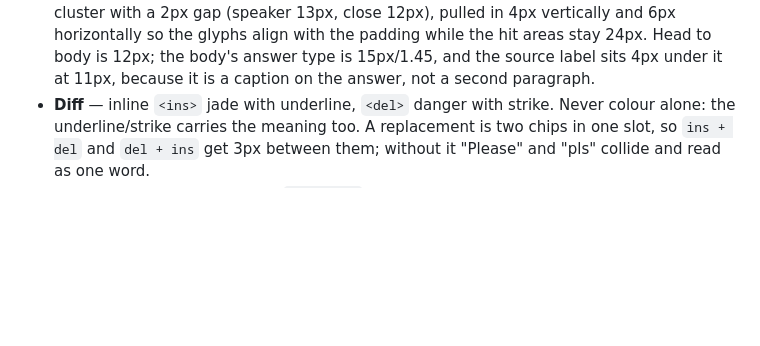
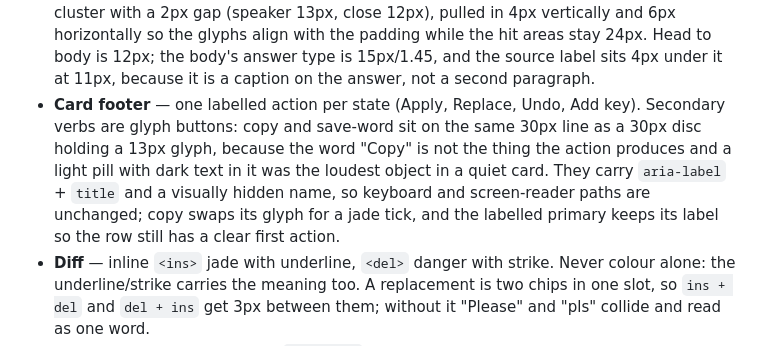
Before and after one commit to designantonyui-source/writewise-extension, a Markdown page: DESIGN.md, the part around the change. Drawn GitHub-style; blank space fills up the shorter version.

```diff
--- a/DESIGN.md
+++ b/DESIGN.md
@@ -83,6 +83,14 @@ instructions.
   24px. Head to body is 12px; the body's answer type is 15px/1.45, and the
   source label sits 4px under it at 11px, because it is a caption on the
   answer, not a second paragraph.
+- **Card footer** — one labelled action per state (Apply, Replace, Undo, Add
+  key). Secondary verbs are glyph buttons: copy and save-word sit on the same
+  30px line as a 30px disc holding a 13px glyph, because the word "Copy" is not
+  the thing the action produces and a light pill with dark text in it was the
+  loudest object in a quiet card. They carry `aria-label` + `title` and a
+  visually hidden name, so keyboard and screen-reader paths are unchanged; copy
+  swaps its glyph for a jade tick, and the labelled primary keeps its label so
+  the row still has a clear first action.
 - **Diff** — inline `<ins>` jade with underline, `<del>` danger with strike.
   Never colour alone: the underline/strike carries the meaning too. A
   replacement is two chips in one slot, so `ins + del` and `del + ins` get 3px
```
Also changed, not shown: README.md (+10 -0 lines), docs/card-dark.png, docs/card-translate.png, docs/popup-dark.png, docs/popup-light.png, docs/vocab-dark.png, 3 other files.
